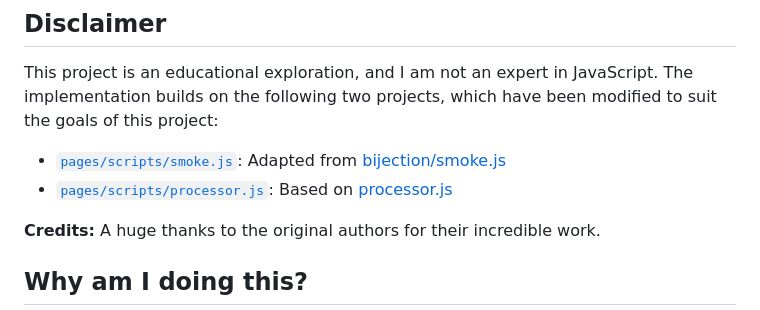
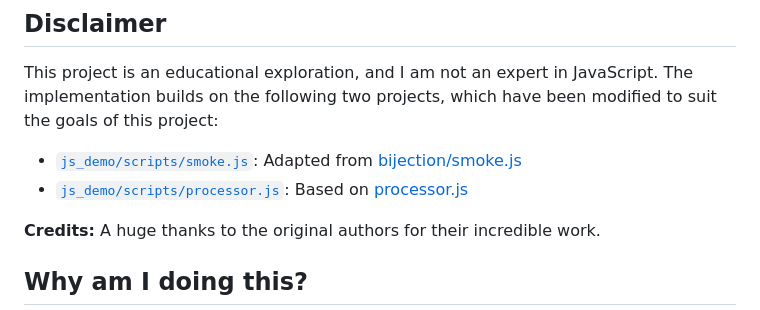
Before and after one commit to q-viper/SmokeSim, a Markdown page: Readme.md, the part around the change. GitHub-like rendering.

Commit message:
fix js path in readme

```diff
--- a/Readme.md
+++ b/Readme.md
@@ -44,8 +44,8 @@ This project showcases my experiments in simulating smoke effects using both **J
 ## Disclaimer
 This project is an educational exploration, and I am not an expert in JavaScript. The implementation builds on the following two projects, which have been modified to suit the goals of this project:
 
-- [`pages/scripts/smoke.js`](pages/scripts/smoke.js): Adapted from [bijection/smoke.js](https://github.com/bijection/smoke.js)
-- [`pages/scripts/processor.js`](pages/scripts/processor.js): Based on [processor.js](https://github.com/mdn/dom-examples/blob/main/canvas/chroma-keying/processor.js)
+- [`js_demo/scripts/smoke.js`](js_demo/scripts/smoke.js): Adapted from [bijection/smoke.js](https://github.com/bijection/smoke.js)
+- [`js_demo/scripts/processor.js`](js_demo/scripts/processor.js): Based on [processor.js](https://github.com/mdn/dom-examples/blob/main/canvas/chroma-keying/processor.js)
 
 **Credits:** A huge thanks to the original authors for their incredible work.
 
```
